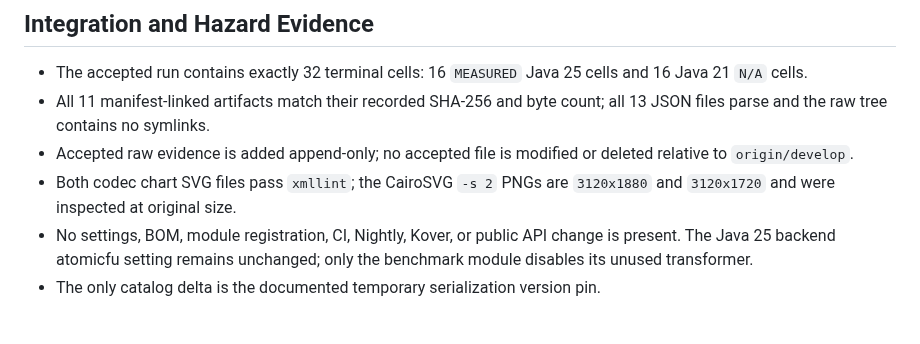
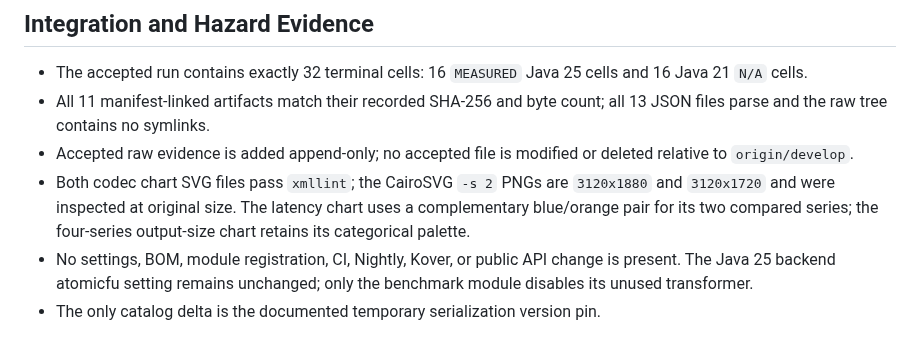
Before and after one commit to bluetape4k/bluetape4k-image, a Markdown page: docs/review/2026-07-13-issue-208-codec-runtime-matrix-code-review.md, the part around the change. Drawn GitHub-style.

```diff
--- a/docs/review/2026-07-13-issue-208-codec-runtime-matrix-code-review.md
+++ b/docs/review/2026-07-13-issue-208-codec-runtime-matrix-code-review.md
@@ -46,7 +46,9 @@ passing benchmark-module tests.
 - Accepted raw evidence is added append-only; no accepted file is modified or
   deleted relative to `origin/develop`.
 - Both codec chart SVG files pass `xmllint`; the CairoSVG `-s 2` PNGs are
-  `3120x1880` and `3120x1720` and were inspected at original size.
+  `3120x1880` and `3120x1720` and were inspected at original size. The latency
+  chart uses a complementary blue/orange pair for its two compared series;
+  the four-series output-size chart retains its categorical palette.
 - No settings, BOM, module registration, CI, Nightly, Kover, or public API
   change is present. The Java 25 backend atomicfu setting remains unchanged;
   only the benchmark module disables its unused transformer.
```
Also changed, not shown: docs/lessons/2026-07-13-issue-208-codec-runtime-matrix.md (+6 -4 lines), docs/images/readme-charts/images-benchmark-codec-runtime-latency-chart-01.png, 1 other file.
